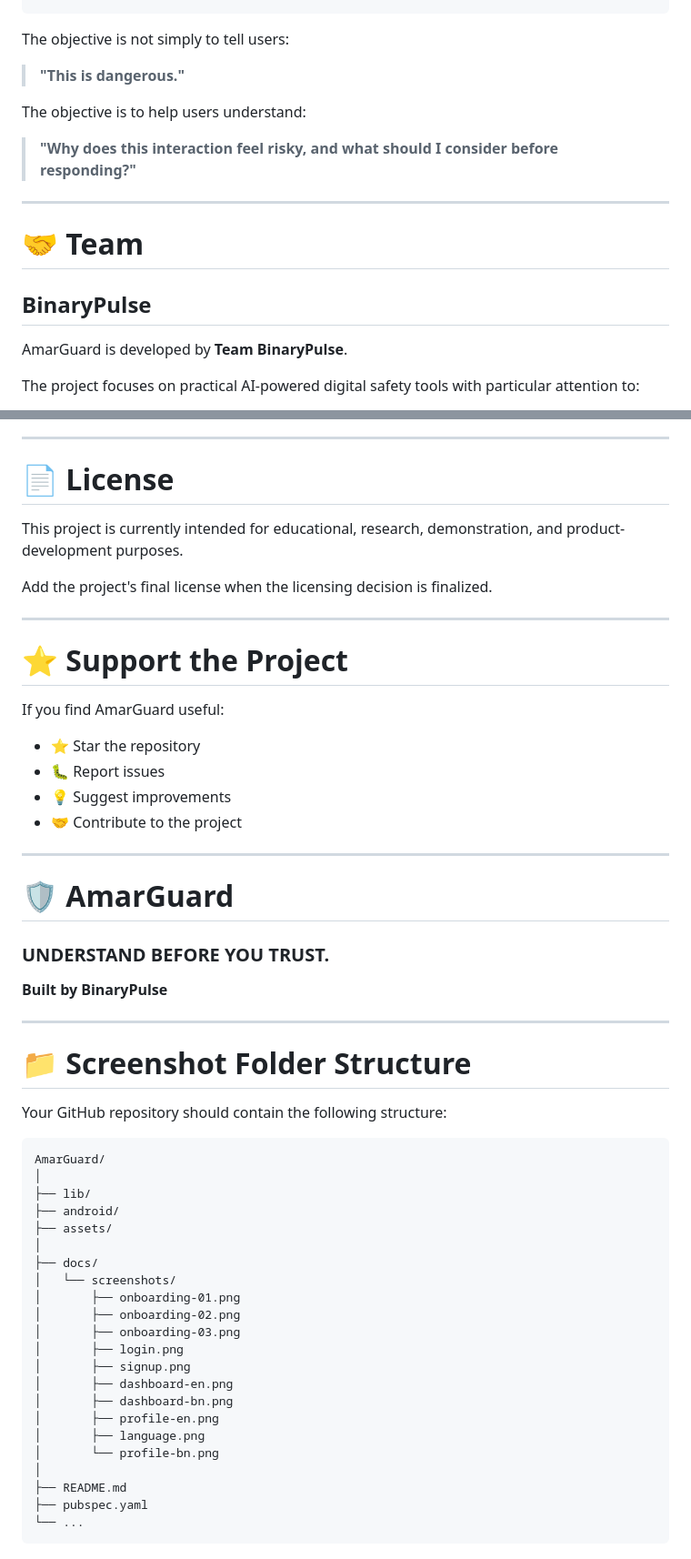
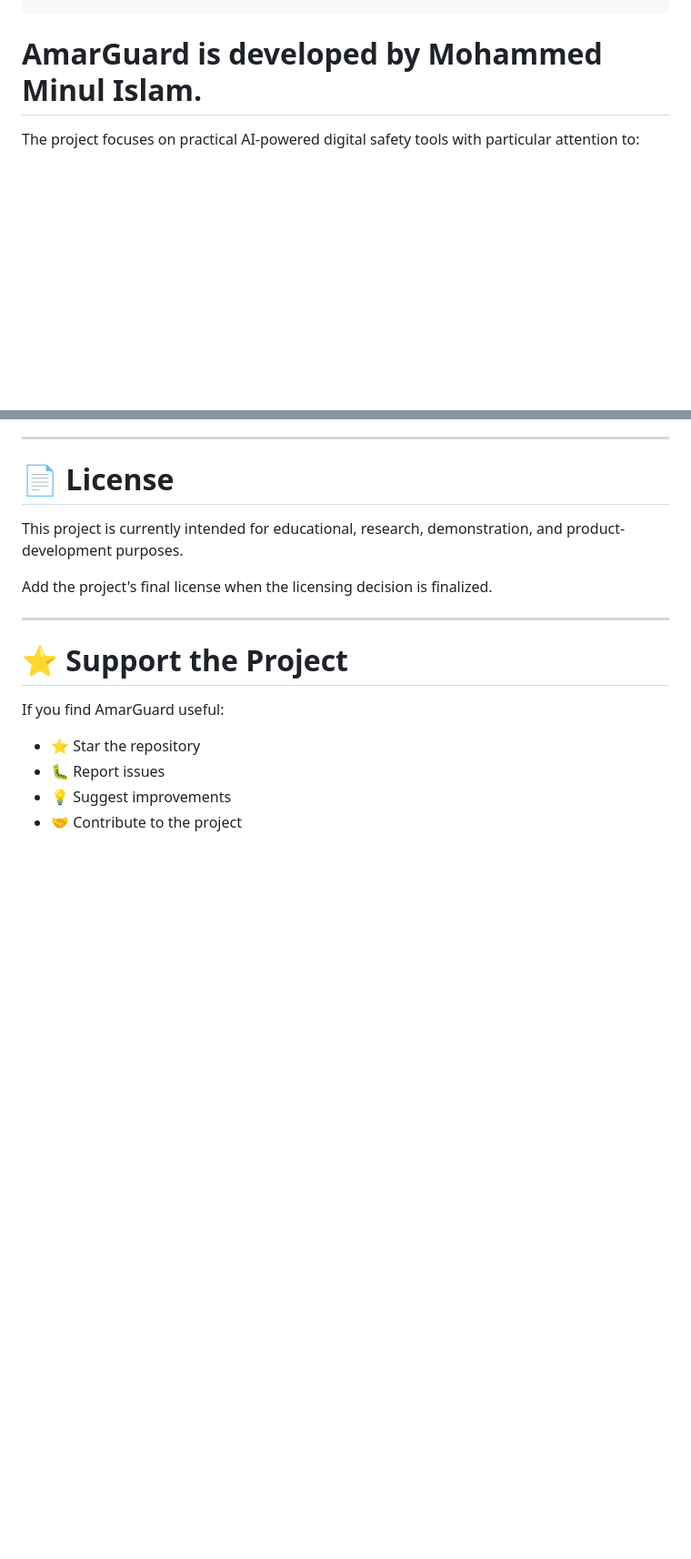
Before and after one commit to mamun657/AmarGuard, a Markdown page: README.md, 2 parts joined by grey strips. Shown at 91% size. Rendered like a GitHub page; blank space fills up the shorter version.

````diff
--- a/README.md
+++ b/README.md
@@ -884,21 +839,7 @@ EXPLAIN
 PROTECT
 ```
 
-The objective is not simply to tell users:
-
-> **"This is dangerous."**
-
-The objective is to help users understand:
-
-> **"Why does this interaction feel risky, and what should I consider before responding?"**
-
----
-
-# 🤝 Team
-
-## BinaryPulse
-
-AmarGuard is developed by **Team BinaryPulse**.
+# AmarGuard is developed by **Mohammed Minul Islam**.
 
 The project focuses on practical AI-powered digital safety tools with particular attention to:
 
@@ -926,46 +867,3 @@ If you find AmarGuard useful:
 * 🐛 Report issues
 * 💡 Suggest improvements
 * 🤝 Contribute to the project
-
----
-
-<p align="center">
-
-# 🛡️ AmarGuard
-
-### UNDERSTAND BEFORE YOU TRUST.
-
-**Built by BinaryPulse**
-
-</p>
-
----
-
-# 📁 Screenshot Folder Structure
-
-Your GitHub repository should contain the following structure:
-
-```text
-AmarGuard/
-│
-├── lib/
-├── android/
-├── assets/
-│
-├── docs/
-│   └── screenshots/
-│       ├── onboarding-01.png
-│       ├── onboarding-02.png
-│       ├── onboarding-03.png
-│       ├── login.png
-│       ├── signup.png
-│       ├── dashboard-en.png
-│       ├── dashboard-bn.png
-│       ├── profile-en.png
-│       ├── language.png
-│       └── profile-bn.png
-│
-├── README.md
-├── pubspec.yaml
-└── ...
-```
````
Also changed, not shown: other parts of README.md (+0 -45 lines).
